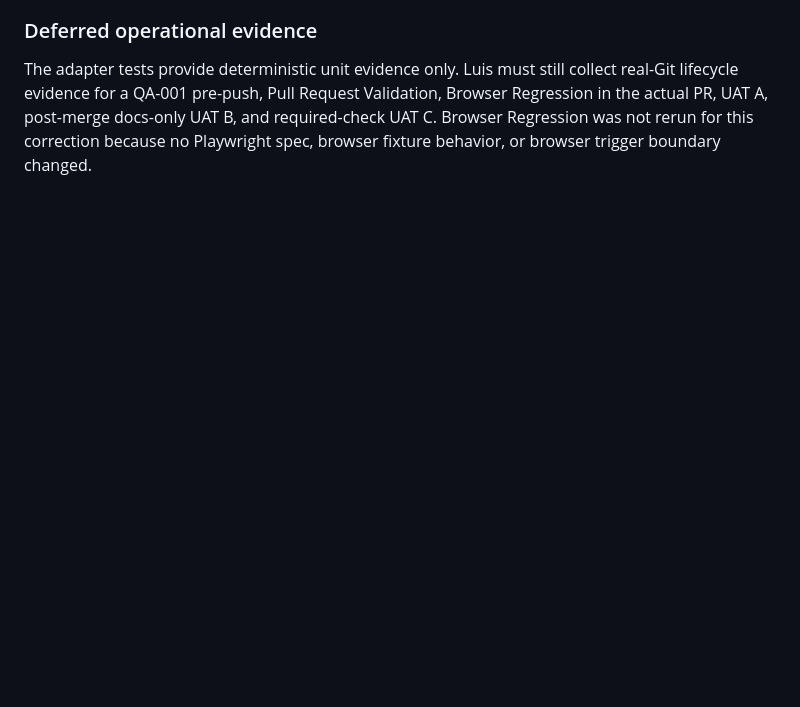
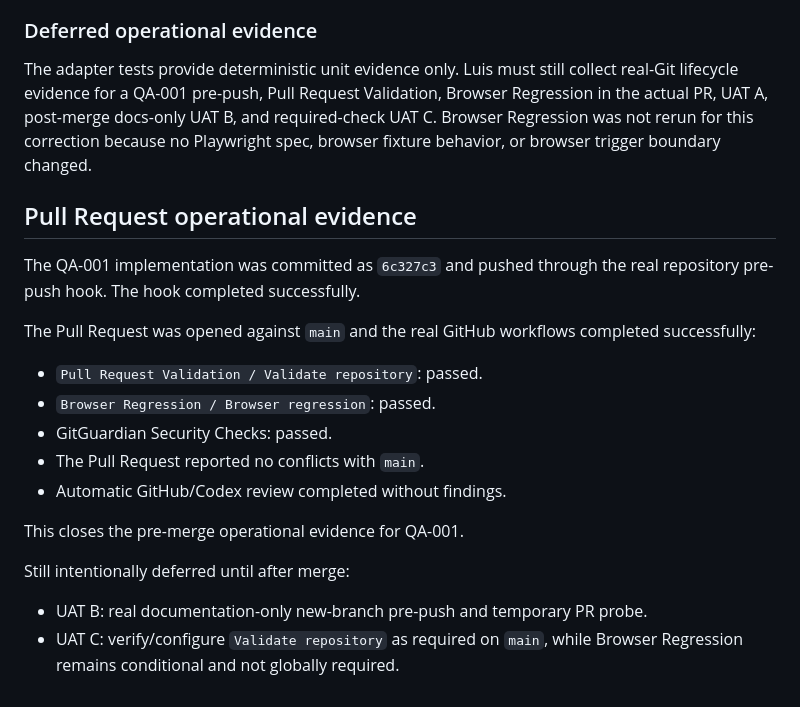
Before and after one commit to ljarufe/school-newsroom, a Markdown page: docs/process/QA-001_feedback.md, the part around the change. Drawn GitHub-style; blank space fills up the shorter version.

Commit message:
docs: finalize QA-001 feedback

```diff
--- a/docs/process/QA-001_feedback.md
+++ b/docs/process/QA-001_feedback.md
@@ -351,3 +351,25 @@ Validation, Browser Regression in the actual PR, UAT A, post-merge docs-only
 UAT B, and required-check UAT C. Browser Regression was not rerun for this
 correction because no Playwright spec, browser fixture behavior, or browser
 trigger boundary changed.
+
+## Pull Request operational evidence
+
+The QA-001 implementation was committed as `6c327c3` and pushed through the
+real repository pre-push hook. The hook completed successfully.
+
+The Pull Request was opened against `main` and the real GitHub workflows
+completed successfully:
+
+- `Pull Request Validation / Validate repository`: passed.
+- `Browser Regression / Browser regression`: passed.
+- GitGuardian Security Checks: passed.
+- The Pull Request reported no conflicts with `main`.
+- Automatic GitHub/Codex review completed without findings.
+
+This closes the pre-merge operational evidence for QA-001.
+
+Still intentionally deferred until after merge:
+
+- UAT B: real documentation-only new-branch pre-push and temporary PR probe.
+- UAT C: verify/configure `Validate repository` as required on `main`, while
+  Browser Regression remains conditional and not globally required.
```
